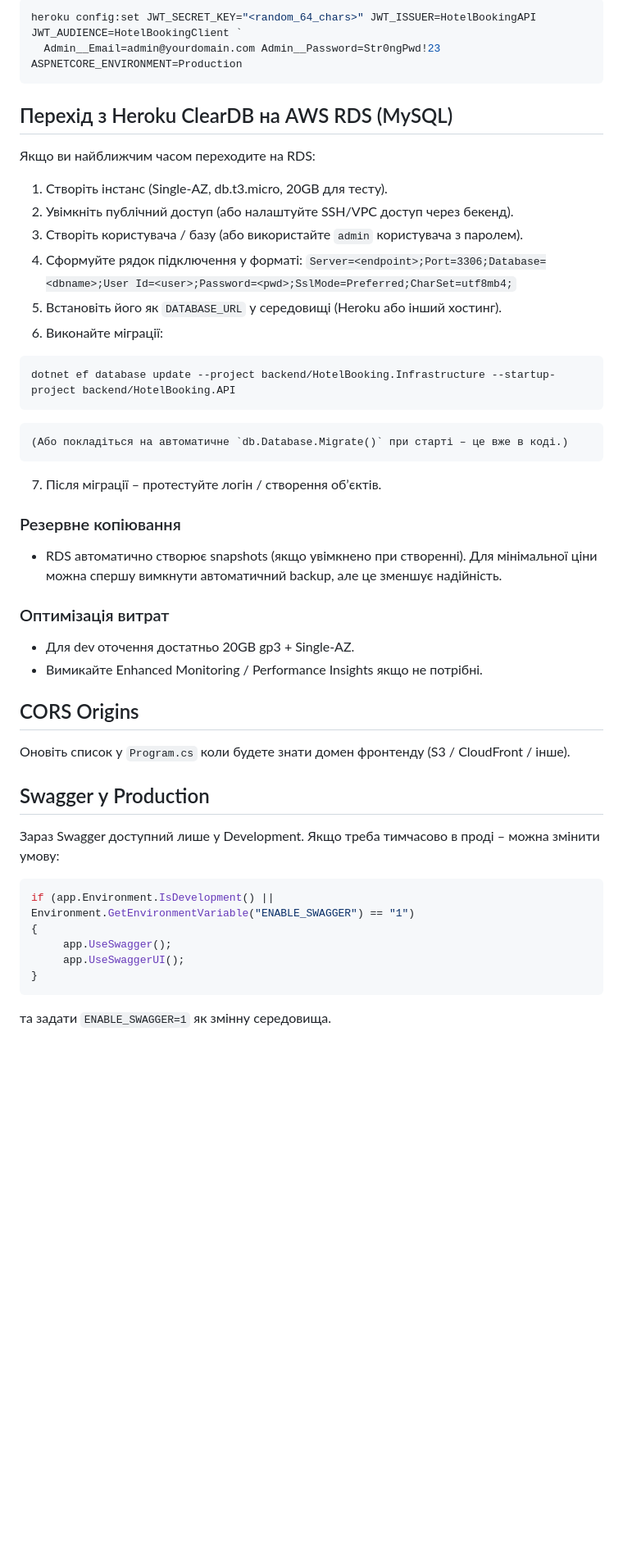
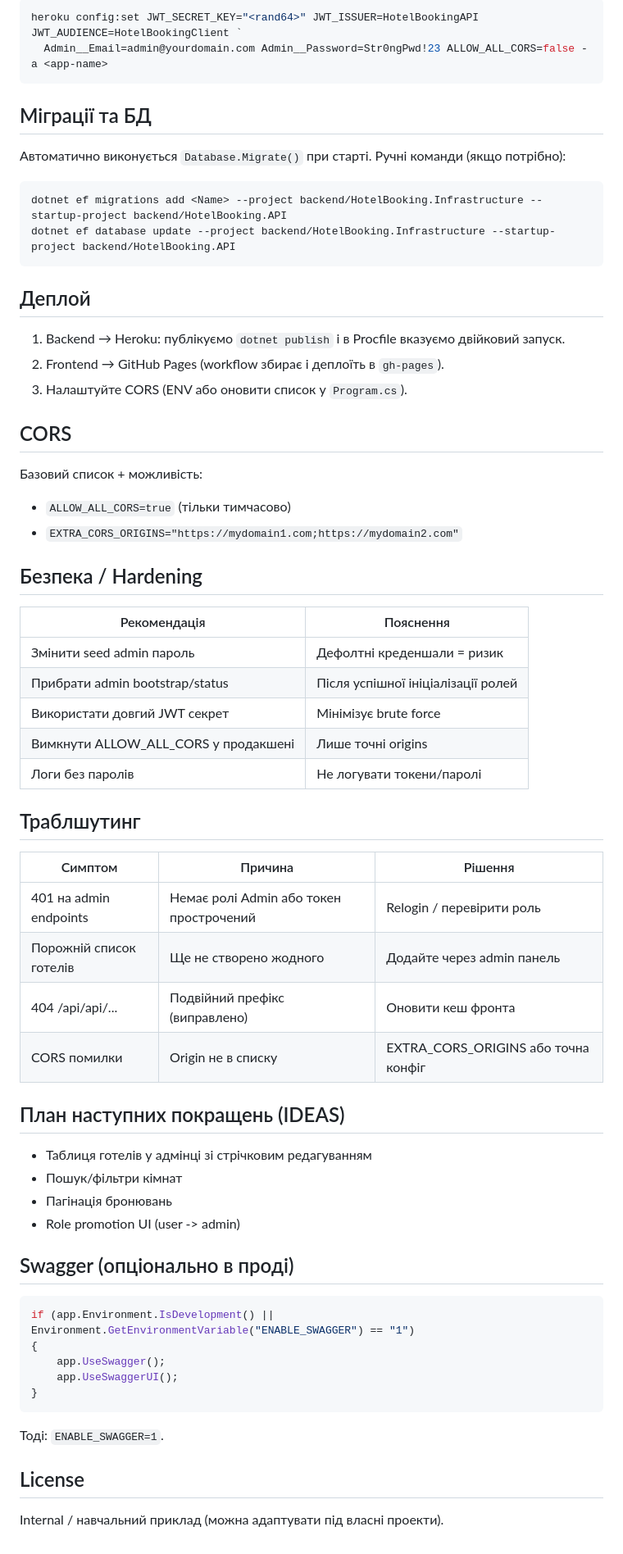
Before and after one commit to vlad3958/HotelBooking, a Markdown page: README.md, the part around one of its changes. Shown at 82% size. Rendered like a GitHub page; blank space fills up the shorter version.

````diff
--- a/README.md
+++ b/README.md
@@ -101,40 +93,57 @@ AdminController (`api/admin`, Role: Admin):
 ```powershell
-heroku config:set JWT_SECRET_KEY="<random_64_chars>" JWT_ISSUER=HotelBookingAPI JWT_AUDIENCE=HotelBookingClient `
-  Admin__Email=admin@yourdomain.com Admin__Password=Str0ngPwd!23 ASPNETCORE_ENVIRONMENT=Production
+heroku config:set JWT_SECRET_KEY="<rand64>" JWT_ISSUER=HotelBookingAPI JWT_AUDIENCE=HotelBookingClient `
+  Admin__Email=admin@yourdomain.com Admin__Password=Str0ngPwd!23 ALLOW_ALL_CORS=false -a <app-name>
 ```
 
-## Перехід з Heroku ClearDB на AWS RDS (MySQL)
-Якщо ви найближчим часом переходите на RDS:
-1. Створіть інстанс (Single-AZ, db.t3.micro, 20GB для тесту).
-2. Увімкніть публічний доступ (або налаштуйте SSH/VPC доступ через бекенд).
-3. Створіть користувача / базу (або використайте `admin` користувача з паролем).
-4. Сформуйте рядок підключення у форматі:
-	`Server=<endpoint>;Port=3306;Database=<dbname>;User Id=<user>;Password=<pwd>;SslMode=Preferred;CharSet=utf8mb4;`
-5. Встановіть його як `DATABASE_URL` у середовищі (Heroku або інший хостинг).
-6. Виконайте міграції:
+## Міграції та БД
+Автоматично виконується `Database.Migrate()` при старті. Ручні команди (якщо потрібно):
 ```powershell
+dotnet ef migrations add <Name> --project backend/HotelBooking.Infrastructure --startup-project backend/HotelBooking.API
 dotnet ef database update --project backend/HotelBooking.Infrastructure --startup-project backend/HotelBooking.API
 ```
-	(Або покладіться на автоматичне `db.Database.Migrate()` при старті – це вже в коді.)
-7. Після міграції – протестуйте логін / створення обʼєктів.
 
-### Резервне копіювання
-- RDS автоматично створює snapshots (якщо увімкнено при створенні). Для мінімальної ціни можна спершу вимкнути автоматичний backup, але це зменшує надійність.
+## Деплой
+1. Backend → Heroku: публікуємо `dotnet publish` і в Procfile вказуємо двійковий запуск.
+2. Frontend → GitHub Pages (workflow збирає і деплоїть в `gh-pages`).
+3. Налаштуйте CORS (ENV або оновити список у `Program.cs`).
 
-### Оптимізація витрат
-- Для dev оточення достатньо 20GB gp3 + Single-AZ.
-- Вимикайте Enhanced Monitoring / Performance Insights якщо не потрібні.
+## CORS
+Базовий список + можливість:
+- `ALLOW_ALL_CORS=true` (тільки тимчасово)
+- `EXTRA_CORS_ORIGINS="https://mydomain1.com;https://mydomain2.com"`
 
-## CORS Origins
-Оновіть список у `Program.cs` коли будете знати домен фронтенду (S3 / CloudFront / інше).
+## Безпека / Hardening
+| Рекомендація | Пояснення |
+|--------------|-----------|
+| Змінити seed admin пароль | Дефолтні креденшали = ризик |
+| Прибрати admin bootstrap/status | Після успішної ініціалізації ролей |
+| Використати довгий JWT секрет | Мінімізує brute force |
+| Вимкнути ALLOW_ALL_CORS у продакшені | Лише точні origins |
+| Логи без паролів | Не логувати токени/паролі |
 
-## Swagger у Production
-Зараз Swagger доступний лише у Development. Якщо треба тимчасово в проді – можна змінити умову:
+## Траблшутинг
+| Симптом | Причина | Рішення |
+|---------|---------|---------|
+| 401 на admin endpoints | Немає ролі Admin або токен прострочений | Relogin / перевірити роль |
+| Порожній список готелів | Ще не створено жодного | Додайте через admin панель |
+| 404 /api/api/... | Подвійний префікс (виправлено) | Оновити кеш фронта |
+| CORS помилки | Origin не в списку | EXTRA_CORS_ORIGINS або точна конфіг |
+
+## План наступних покращень (IDEAS)
+- Таблиця готелів у адмінці зі стрічковим редагуванням
+- Пошук/фільтри кімнат
+- Пагінація бронювань
+- Role promotion UI (user -> admin)
+
+## Swagger (опціонально в проді)
 ```csharp
 if (app.Environment.IsDevelopment() || Environment.GetEnvironmentVariable("ENABLE_SWAGGER") == "1")
 {
-	 app.UseSwagger();
-	 app.UseSwaggerUI();
+    app.UseSwagger();
+    app.UseSwaggerUI();
 }
 ```
-та задати `ENABLE_SWAGGER=1` як змінну середовища.
+Тоді: `ENABLE_SWAGGER=1`.
+
+## License
+Internal / навчальний приклад (можна адаптувати під власні проекти).
````
Also changed, not shown: other parts of README.md (+69 -77 lines).
